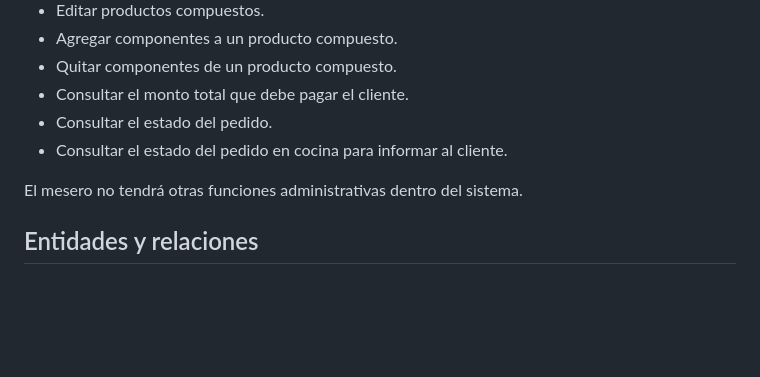
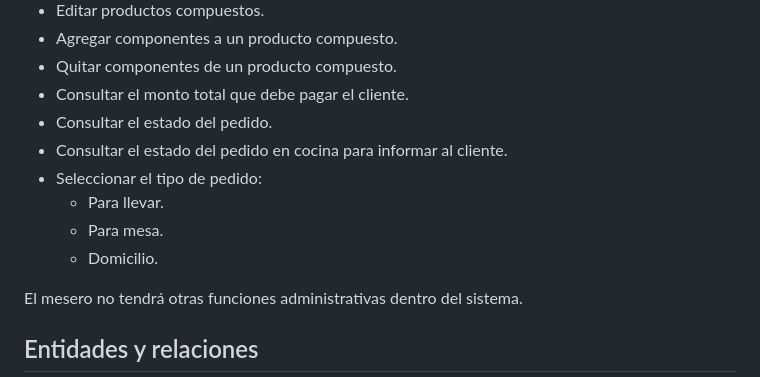
Before and after one commit to maoxtrem/donwok-01, a Markdown page: LOGICA_NEGOCIO.md, the part around the change. GitHub-like rendering; blank space fills up the shorter version.

Commit message:
Documenta tipos de pedido del mesero

```diff
--- a/LOGICA_NEGOCIO.md
+++ b/LOGICA_NEGOCIO.md
@@ -127,6 +127,10 @@ dar seguimiento al pedido del cliente:
 - Consultar el monto total que debe pagar el cliente.
 - Consultar el estado del pedido.
 - Consultar el estado del pedido en cocina para informar al cliente.
+- Seleccionar el tipo de pedido:
+  - Para llevar.
+  - Para mesa.
+  - Domicilio.
 
 El mesero no tendrá otras funciones administrativas dentro del sistema.
 
```
